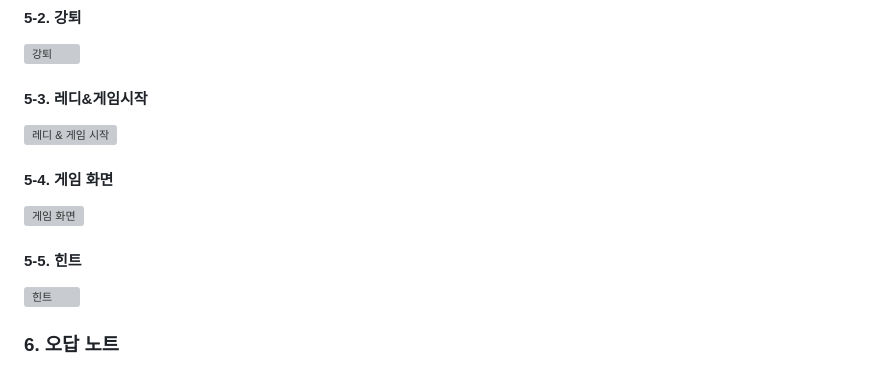
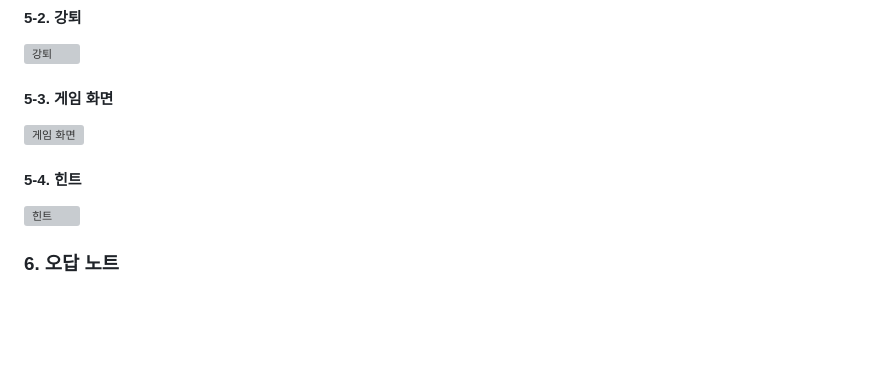
Before and after one commit to thegr8od/fin_catch, a Markdown page: README.md, the part around the change. Drawn GitHub-style; blank space fills up the shorter version; grey boxes are pictures that could not be loaded.

```diff
--- a/README.md
+++ b/README.md
@@ -50,11 +50,9 @@
 ![방 목록 조회 & 생성](docs/기능/방생성.webp)
 #### 5-2. 강퇴
 ![강퇴](docs/기능/강퇴.webp)
-#### 5-3. 레디&게임시작
-![레디 & 게임 시작](docs/기능/레디&시작.webp)
-#### 5-4. 게임 화면
+#### 5-3. 게임 화면
 ![게임 화면](docs/기능/게임화면.webp)
-#### 5-5. 힌트
+#### 5-4. 힌트
 ![힌트](docs/기능/힌트.webp)
 
 ### 6. 오답 노트
```
